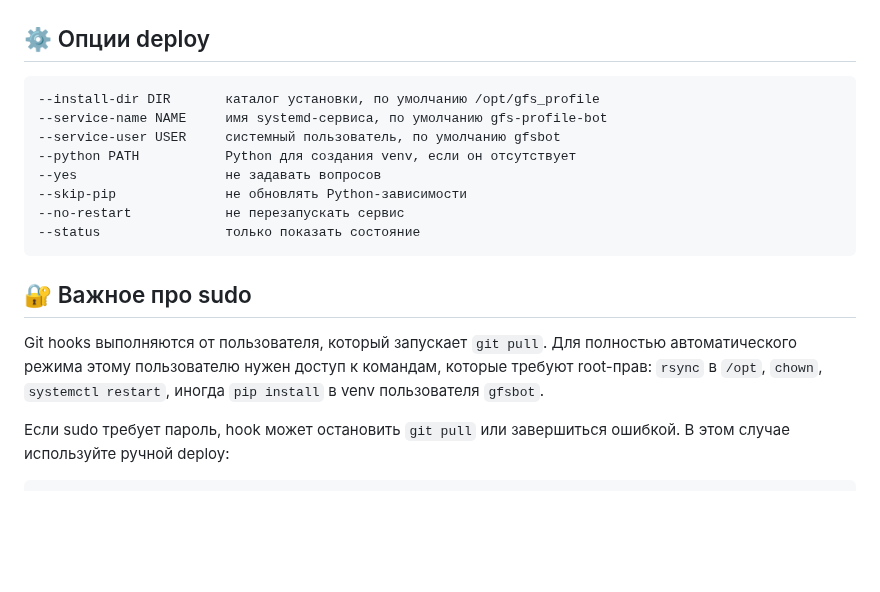
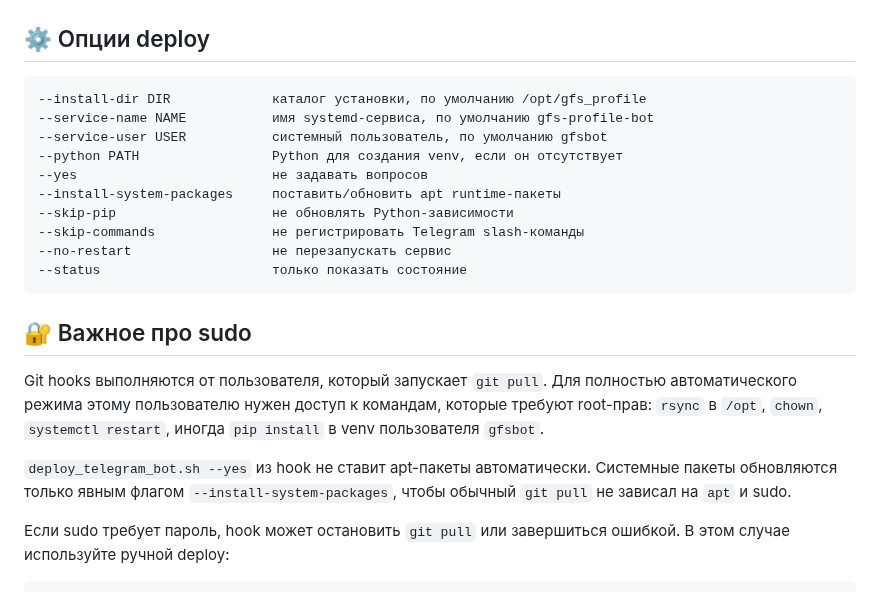
Before and after one commit to f2re/gfs_profile, a Markdown page: DEPLOY.md, the part around one of its changes. Drawn GitHub-style; blank space fills up the shorter version.

````diff
--- a/DEPLOY.md
+++ b/DEPLOY.md
@@ -84,19 +95,23 @@ bash deploy_telegram_bot.sh --skip-pip
 ## ⚙️ Опции deploy
 
 ```text
---install-dir DIR       каталог установки, по умолчанию /opt/gfs_profile
---service-name NAME     имя systemd-сервиса, по умолчанию gfs-profile-bot
---service-user USER     системный пользователь, по умолчанию gfsbot
---python PATH           Python для создания venv, если он отсутствует
---yes                   не задавать вопросов
---skip-pip              не обновлять Python-зависимости
---no-restart            не перезапускать сервис
---status                только показать состояние
+--install-dir DIR             каталог установки, по умолчанию /opt/gfs_profile
+--service-name NAME           имя systemd-сервиса, по умолчанию gfs-profile-bot
+--service-user USER           системный пользователь, по умолчанию gfsbot
+--python PATH                 Python для создания venv, если он отсутствует
+--yes                         не задавать вопросов
+--install-system-packages     поставить/обновить apt runtime-пакеты
+--skip-pip                    не обновлять Python-зависимости
+--skip-commands               не регистрировать Telegram slash-команды
+--no-restart                  не перезапускать сервис
+--status                      только показать состояние
 ```
 
 ## 🔐 Важное про sudo
 
 Git hooks выполняются от пользователя, который запускает `git pull`. Для полностью автоматического режима этому пользователю нужен доступ к командам, которые требуют root-прав: `rsync` в `/opt`, `chown`, `systemctl restart`, иногда `pip install` в venv пользователя `gfsbot`.
+
+`deploy_telegram_bot.sh --yes` из hook не ставит apt-пакеты автоматически. Системные пакеты обновляются только явным флагом `--install-system-packages`, чтобы обычный `git pull` не зависал на `apt` и sudo.
 
 Если sudo требует пароль, hook может остановить `git pull` или завершиться ошибкой. В этом случае используйте ручной deploy:
 
````
Also changed, not shown: other parts of DEPLOY.md (+23 -11 lines).
